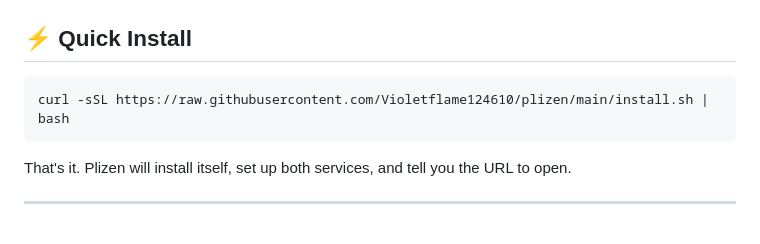
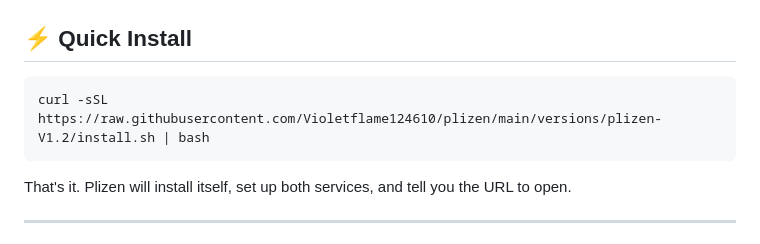
Before and after one commit to Violetflame124610/plizen, a Markdown page: README.md, the part around the change. Rendered like a GitHub page.

Commit message:
Change install script URL to version 1.2
Updated installation script URL to point to version 1.2.

````diff
--- a/README.md
+++ b/README.md
@@ -38,7 +38,7 @@ No cloud. No subscription. No nonsense.
 ## ⚡ Quick Install
 
 ```bash
-curl -sSL https://raw.githubusercontent.com/Violetflame124610/plizen/main/install.sh | bash
+curl -sSL https://raw.githubusercontent.com/Violetflame124610/plizen/main/versions/plizen-V1.2/install.sh | bash
 ```
 
 That's it. Plizen will install itself, set up both services, and tell you the URL to open.
````
